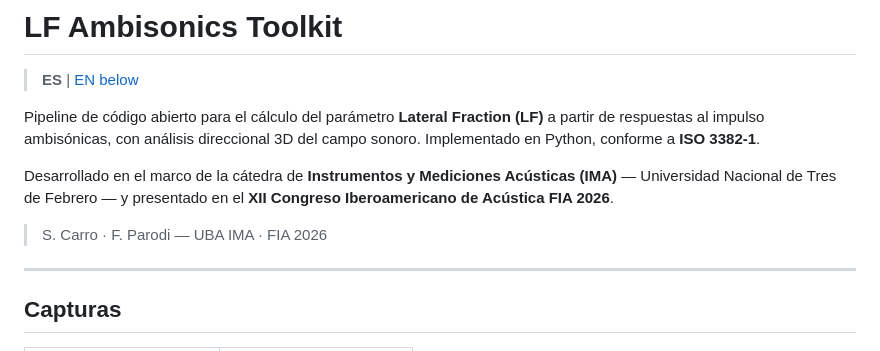
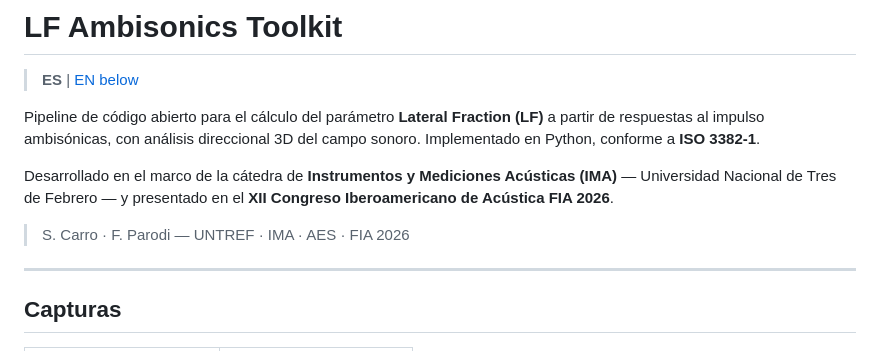
Before and after one commit to sebascarrom/LF-ambisonics-toolkit, a Markdown page: README.md, the part around the change. GitHub-like rendering.

Commit message:
README: fix afiliación (UNTREF, AES)

```diff
--- a/README.md
+++ b/README.md
@@ -10,7 +10,7 @@ Desarrollado en el marco de la cátedra de **Instrumentos y Mediciones Acústica
 — Universidad Nacional de Tres de Febrero — y presentado en el **XII Congreso Iberoamericano de
 Acústica FIA 2026**.
 
-> S. Carro · F. Parodi — UBA IMA · FIA 2026
+> S. Carro · F. Parodi — UNTREF · IMA · AES · FIA 2026
 
 ---
 
```
